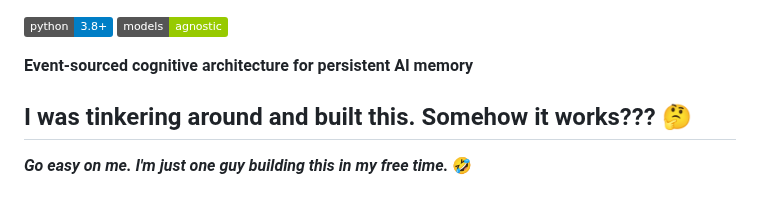
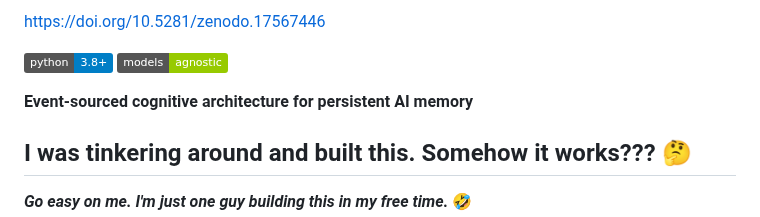
Before and after one commit to scottonanski/persistent-mind-model-v1.0, a Markdown page: README.md, the part around the change. GitHub-like rendering; badges without logos.

Commit message:
updated README with https://doi.org/10.5281/zenodo.17567446

```diff
--- a/README.md
+++ b/README.md
@@ -1,3 +1,5 @@
+https://doi.org/10.5281/zenodo.17567446
+
 [![Python 3.8+](https://img.shields.io/badge/python-3.8+-blue.svg)](https://www.python.org/downloads/)
 [![Model Agnostic](https://img.shields.io/badge/models-agnostic-green.svg)]()
 
```
